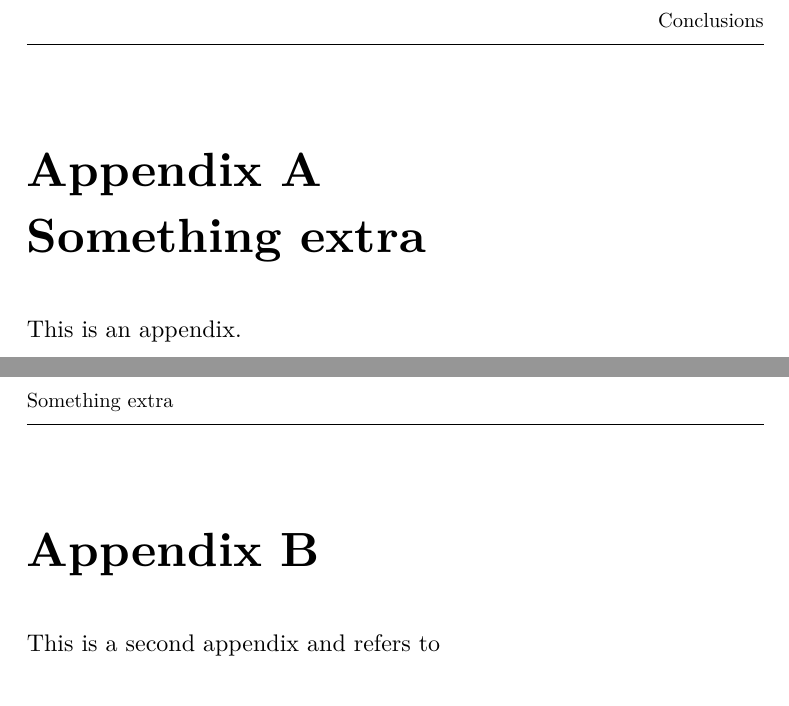
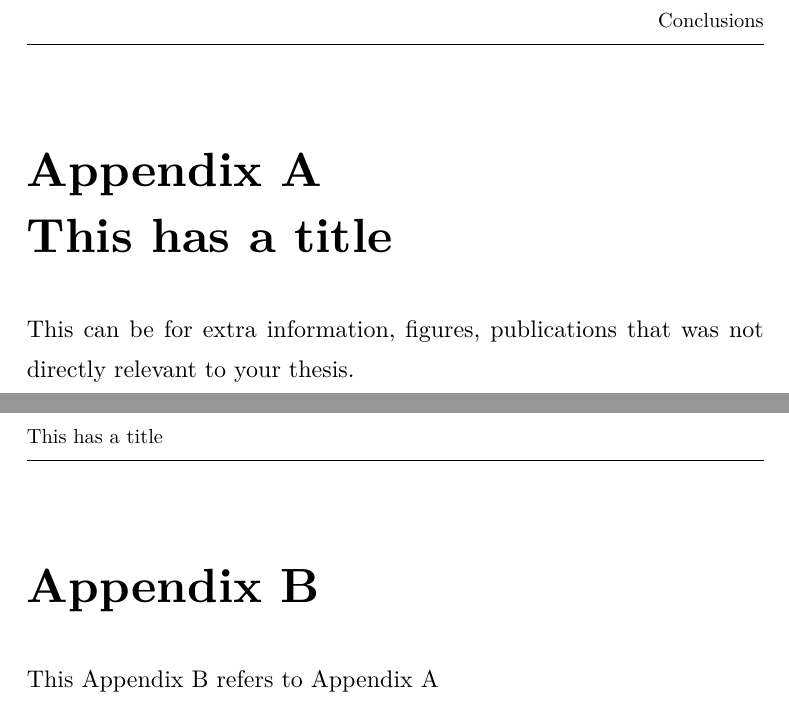
Before and after one commit to chpxu/ucl-phd-thesis-template, a Typst document (main.typ, which reads appendix/A.typ, appendix/B.typ): two parts of pages 27 and 28 of 29, joined at a grey line, cut so that both start at the same text. The pictures show the PDF file main.pdf that the author committed with the source.

Commit message:
Correct appendices counters

```diff
--- a/appendix/A.typ
+++ b/appendix/A.typ
@@ -1,5 +1,5 @@
 #import "../ucl-thesis.typ": *
 
-#appendix(title: "Something extra")[
-  This is an appendix.
-] #label("app:a")
+#show: appendix
+= This has a title <app:a>
+This can be for extra information, figures, publications that was not directly relevant to your thesis.
--- a/appendix/B.typ
+++ b/appendix/B.typ
@@ -1,4 +1 @@
 #import "../ucl-thesis.typ": *
-
-#appendix[
-  This is a second appendix and refers to
```
Also changed, not shown: main.typ (+14 -1 lines), ucl-thesis.typ (+2 -9 lines), main.pdf, appendix/B.typ (7 more changed lines).
